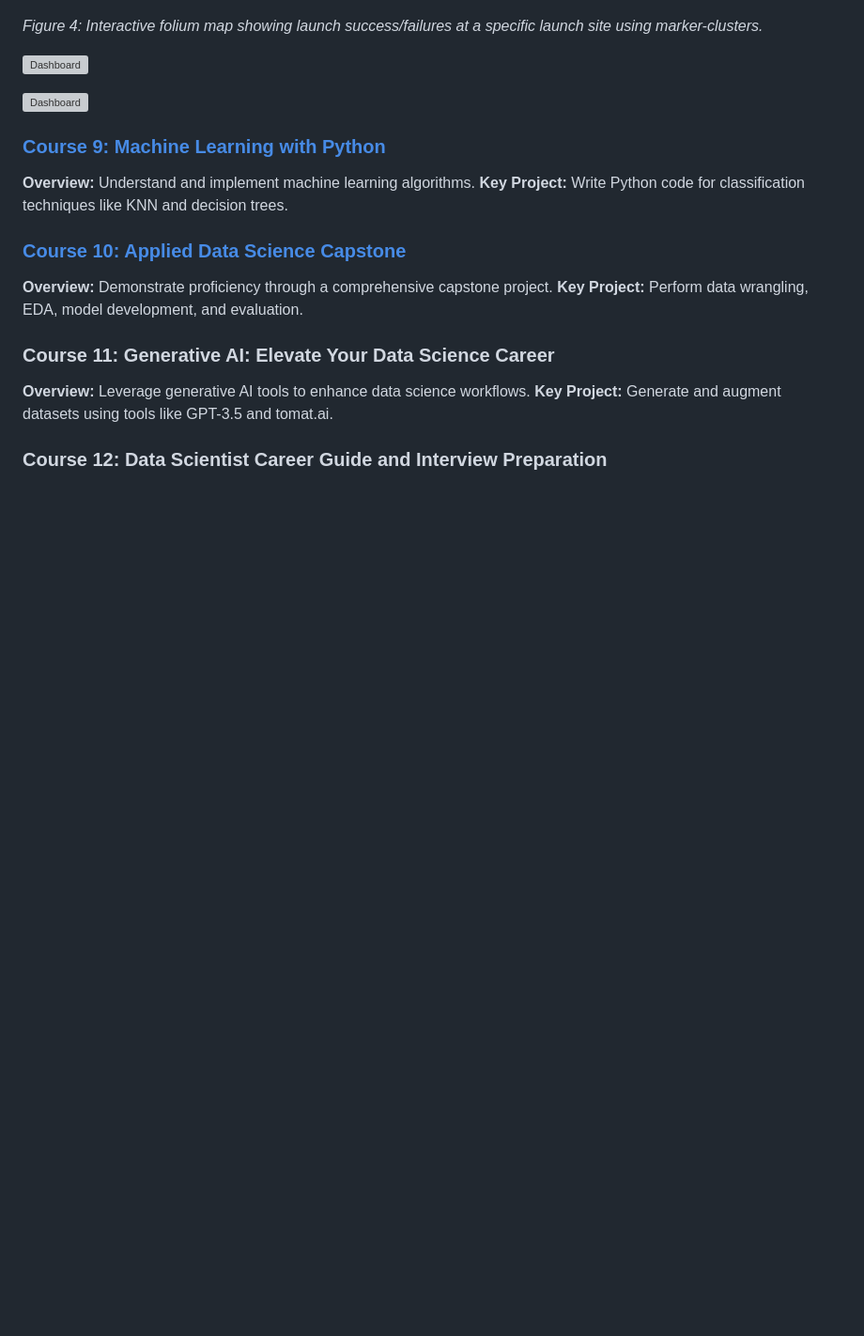
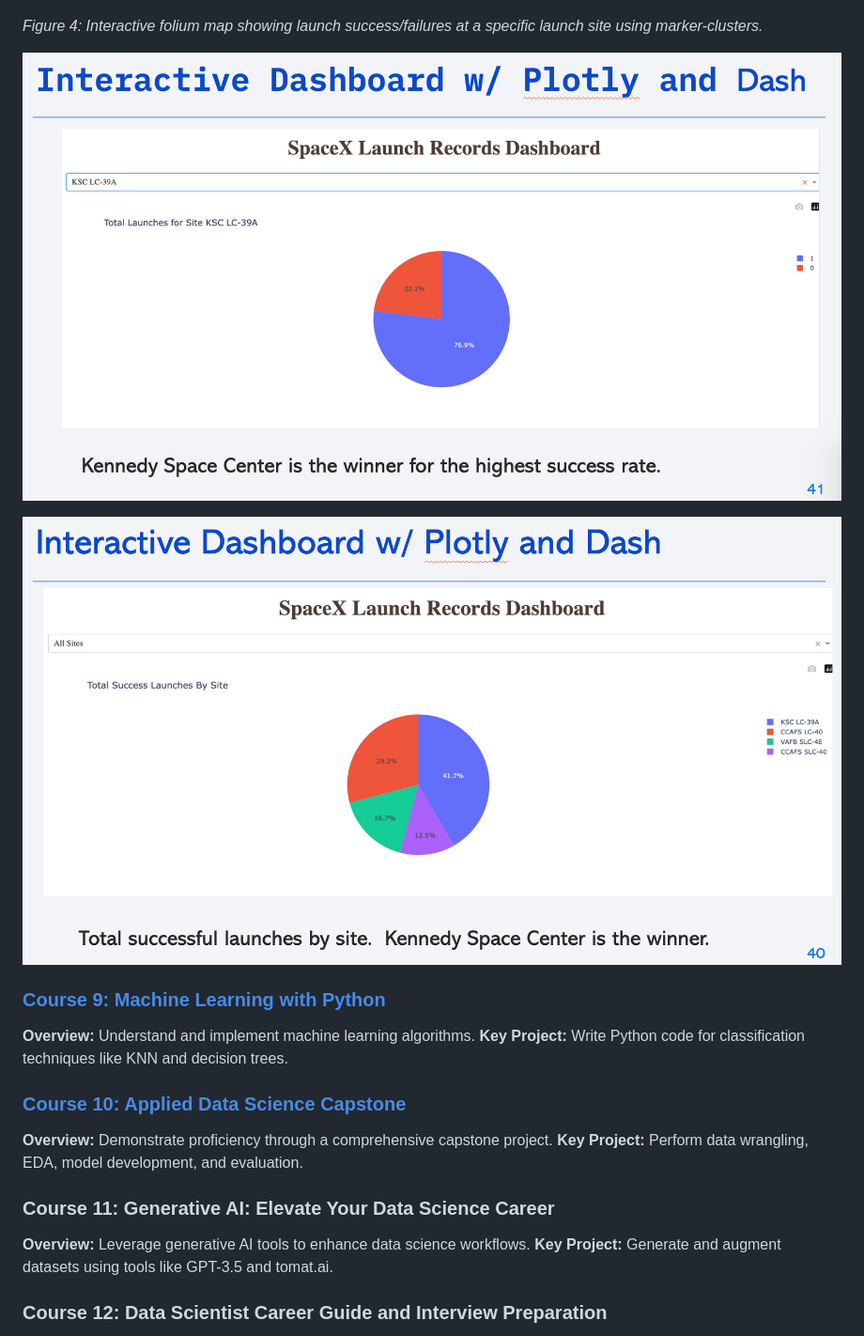
Before and after one commit to rexcoleman/IBMDataScienceProfessionalSpecialization, a Markdown page: README.md, the part around the change. Shown at 94% size. Drawn GitHub-style; blank space fills up the shorter version; grey boxes are pictures that could not be loaded.

```diff
--- a/README.md
+++ b/README.md
@@ -65,9 +65,9 @@ This repository showcases my journey through the IBM Data Science Professional C
 
 *Figure 4: Interactive folium map showing launch success/failures at a specific launch site using marker-clusters.*
 
-![Dashboard](img/interactive_plotly_dashboard_1)
+![Dashboard](img/interactive_plotly_dashboard_1.png)
 
-![Dashboard](img/interactive_plotly_dashboard_2)
+![Dashboard](img/interactive_plotly_dashboard_2.png)
 
 ### [Course 9: Machine Learning with Python](https://github.com/rexcoleman/IBMDataScienceProfessionalSpecialization/tree/main/C9_MachineLearningWithPyton)
 **Overview:** Understand and implement machine learning algorithms.
```
